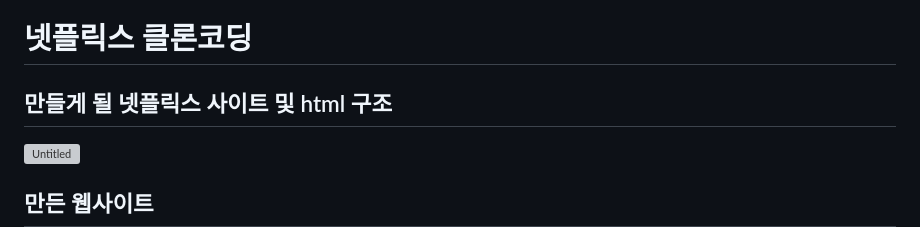
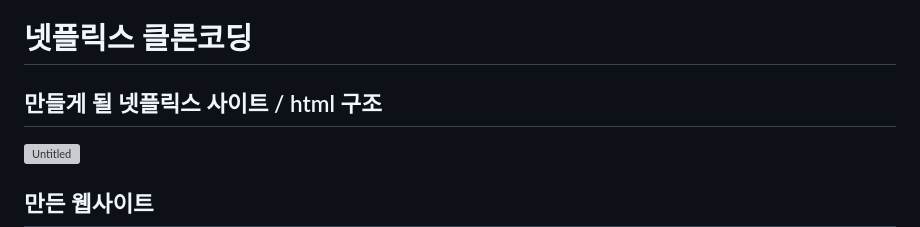
Before and after one commit to charmingGyu/goormtoon-html-css-netflex-croncoding, a Markdown page: README.md, the part around the change. Rendered like a GitHub page; grey boxes are pictures that could not be loaded.

```diff
--- a/README.md
+++ b/README.md
@@ -1,6 +1,6 @@
 # 넷플릭스 클론코딩
 
-## 만들게 될 넷플릭스 사이트 및 html 구조
+## 만들게 될 넷플릭스 사이트 / html 구조
 
 ![Untitled](https://github.com/leebongseung/goormtoon-html-css-netflex-croncoding/assets/101985441/b7e9c35f-59dc-4c22-ae08-b6d343369469)
 
```
